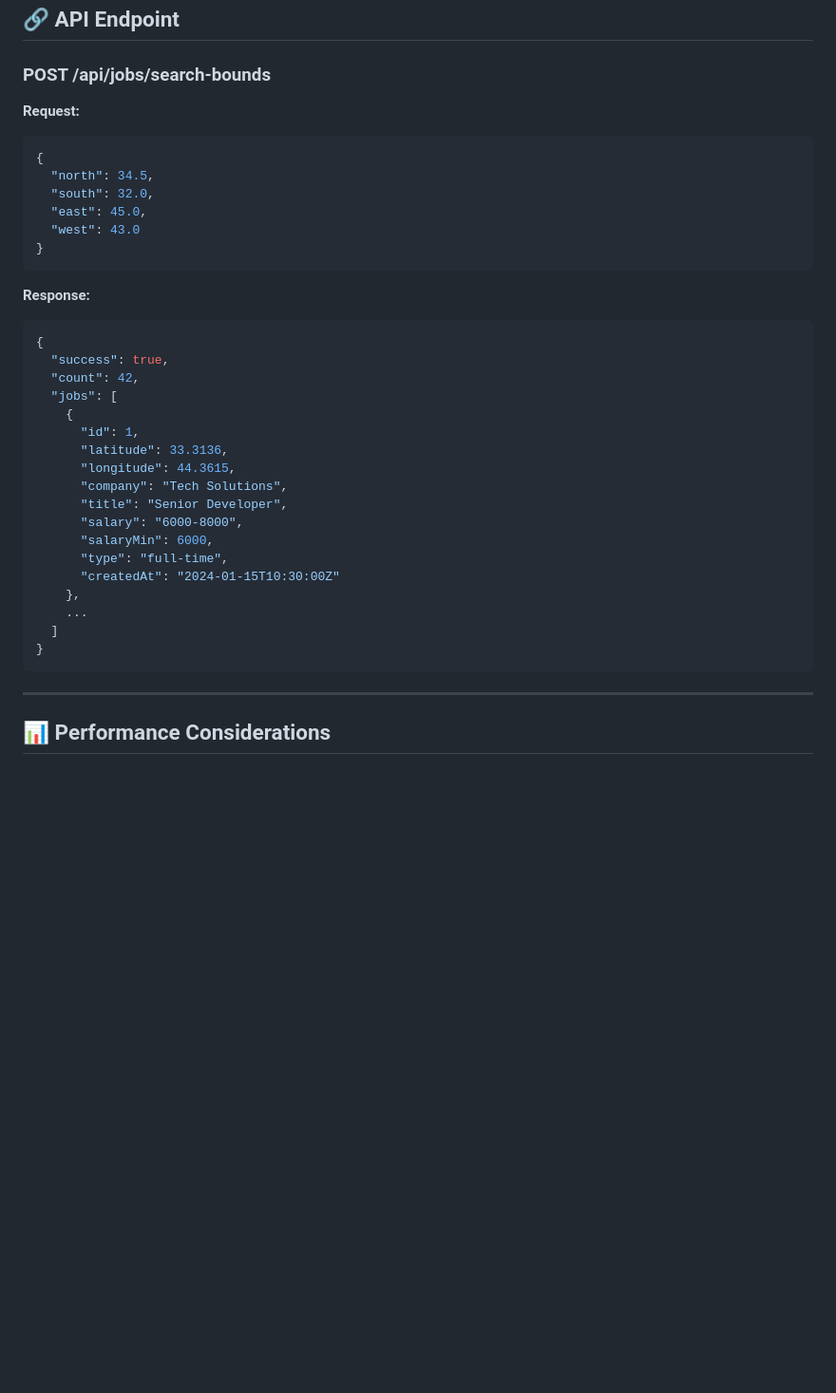
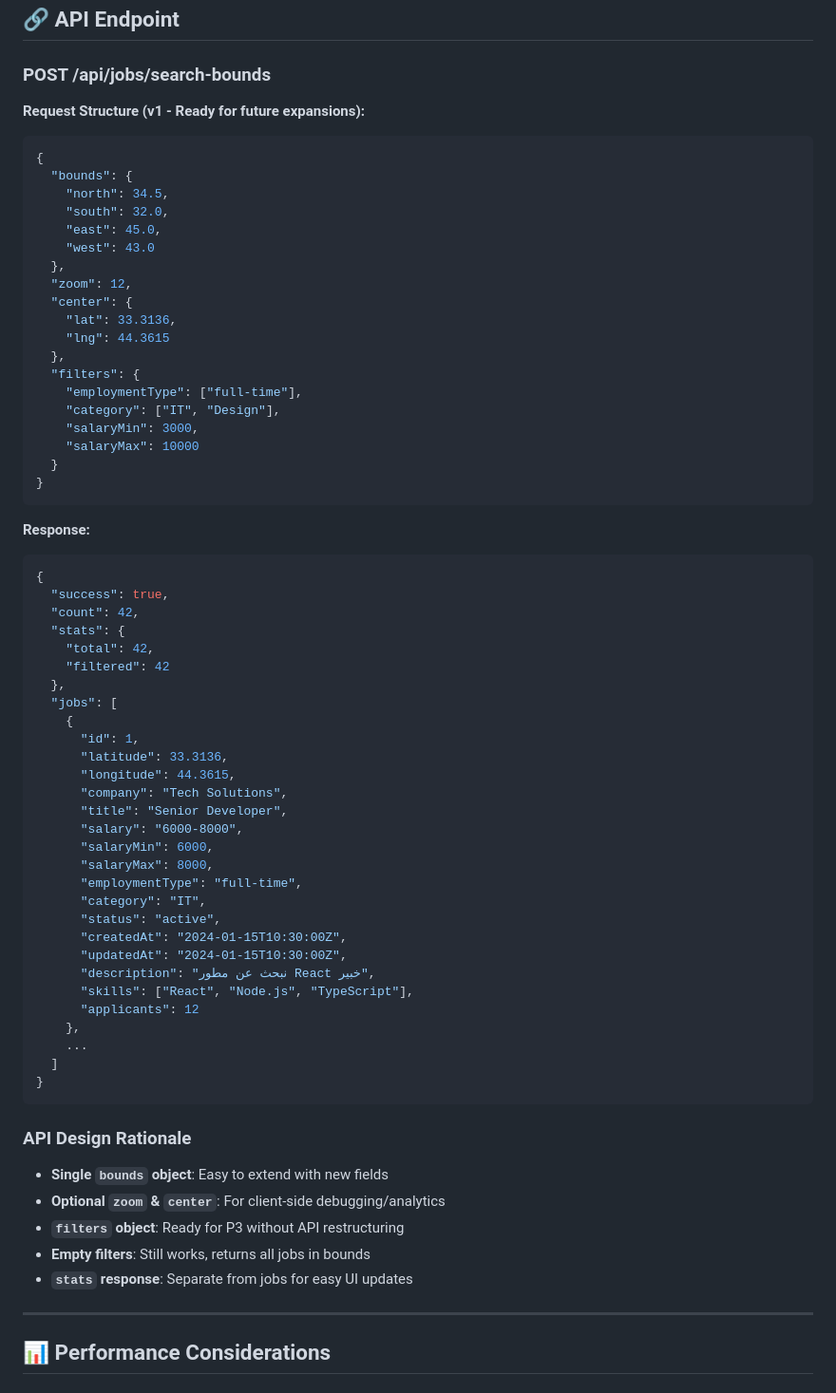
Before and after one commit to kurdostkozer-bit/jobmap, a Markdown page: MAP_CORE_ENGINE.md, the part around one of its changes. Shown at 95% size. Rendered like a GitHub page; blank space fills up the shorter version.

````diff
--- a/MAP_CORE_ENGINE.md
+++ b/MAP_CORE_ENGINE.md
@@ -242,13 +267,26 @@ Each job MUST have:
 
 ### POST /api/jobs/search-bounds
 
-**Request:**
+**Request Structure (v1 - Ready for future expansions):**
 ```json
 {
-  "north": 34.5,
-  "south": 32.0,
-  "east": 45.0,
-  "west": 43.0
+  "bounds": {
+    "north": 34.5,
+    "south": 32.0,
+    "east": 45.0,
+    "west": 43.0
+  },
+  "zoom": 12,
+  "center": {
+    "lat": 33.3136,
+    "lng": 44.3615
+  },
+  "filters": {
+    "employmentType": ["full-time"],
+    "category": ["IT", "Design"],
+    "salaryMin": 3000,
+    "salaryMax": 10000
+  }
 }
 ```
 
@@ -257,6 +295,10 @@ Each job MUST have:
 {
   "success": true,
   "count": 42,
+  "stats": {
+    "total": 42,
+    "filtered": 42
+  },
   "jobs": [
     {
       "id": 1,
@@ -266,13 +308,28 @@ Each job MUST have:
       "title": "Senior Developer",
       "salary": "6000-8000",
       "salaryMin": 6000,
-      "type": "full-time",
-      "createdAt": "2024-01-15T10:30:00Z"
+      "salaryMax": 8000,
+      "employmentType": "full-time",
+      "category": "IT",
+      "status": "active",
+      "createdAt": "2024-01-15T10:30:00Z",
+      "updatedAt": "2024-01-15T10:30:00Z",
+      "description": "نبحث عن مطور React خبير",
+      "skills": ["React", "Node.js", "TypeScript"],
+      "applicants": 12
     },
     ...
   ]
 }
 ```
+
+### API Design Rationale
+
+- **Single `bounds` object**: Easy to extend with new fields
+- **Optional `zoom` & `center`**: For client-side debugging/analytics
+- **`filters` object**: Ready for P3 without API restructuring
+- **Empty filters**: Still works, returns all jobs in bounds
+- **`stats` response**: Separate from jobs for easy UI updates
 
 ---
 
````
Also changed, not shown: other parts of MAP_CORE_ENGINE.md (+80 -29 lines).
